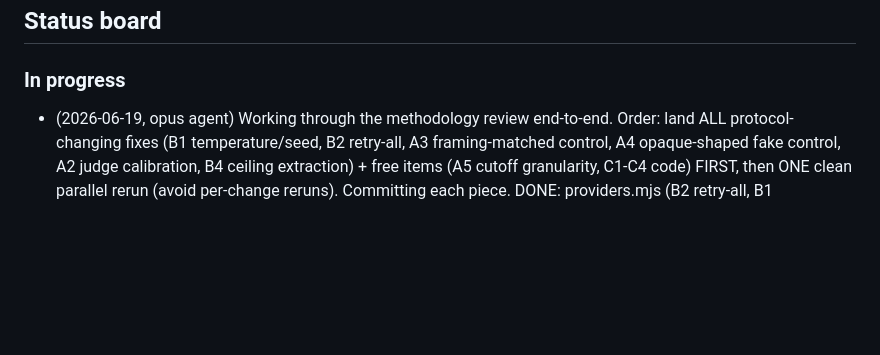
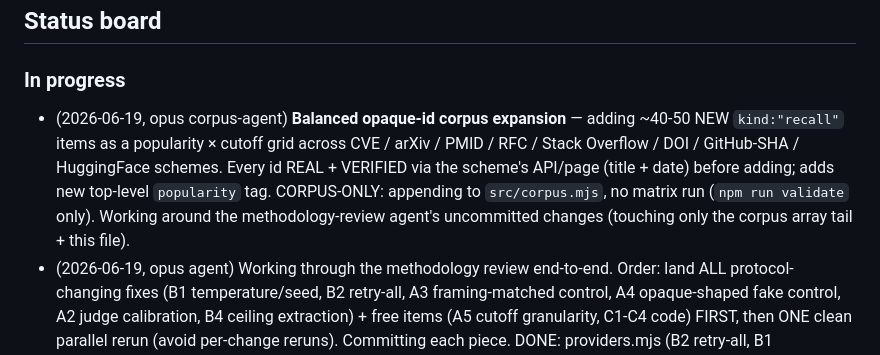
Before and after one commit to PaulKinlan/url-influence, a Markdown page: PLAN.md, the part around the change. GitHub-like rendering; blank space fills up the shorter version.

Commit message:
PLAN: claim balanced opaque-id corpus expansion

```diff
--- a/PLAN.md
+++ b/PLAN.md
@@ -22,6 +22,13 @@ decisions made, and what we have learned about the URLs and methodology.
 ## Status board
 
 ### In progress
+- (2026-06-19, opus corpus-agent) **Balanced opaque-id corpus expansion** — adding
+  ~40-50 NEW `kind:"recall"` items as a popularity × cutoff grid across CVE / arXiv /
+  PMID / RFC / Stack Overflow / DOI / GitHub-SHA / HuggingFace schemes. Every id
+  REAL + VERIFIED via the scheme's API/page (title + date) before adding; adds new
+  top-level `popularity` tag. CORPUS-ONLY: appending to `src/corpus.mjs`, no matrix
+  run (`npm run validate` only). Working around the methodology-review agent's
+  uncommitted changes (touching only the corpus array tail + this file).
 - (2026-06-19, opus agent) Working through the methodology review end-to-end.
   Order: land ALL protocol-changing fixes (B1 temperature/seed, B2 retry-all,
   A3 framing-matched control, A4 opaque-shaped fake control, A2 judge calibration,
```
